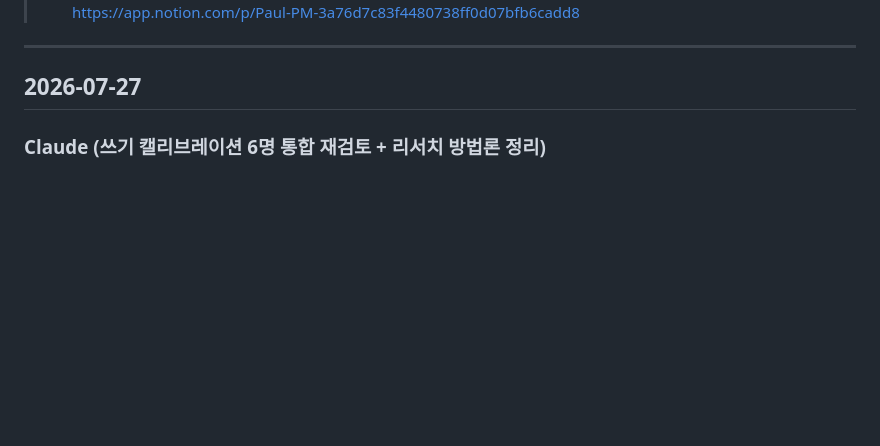
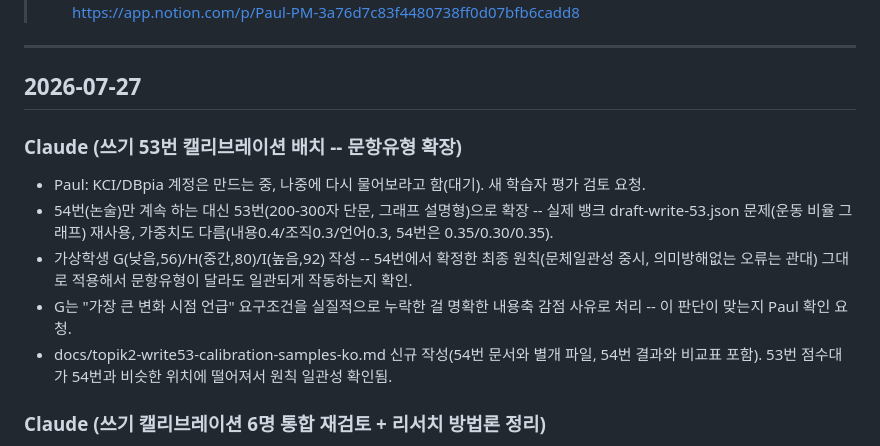
Before and after one commit to wensonjabi-p/paul-intro, a Markdown page: docs/DAILY-LOG.md, the part around the change. Rendered like a GitHub page; blank space fills up the shorter version.

```diff
--- a/docs/DAILY-LOG.md
+++ b/docs/DAILY-LOG.md
@@ -11,6 +11,13 @@
 ---
 
 ## 2026-07-27
+
+### Claude (쓰기 53번 캘리브레이션 배치 -- 문항유형 확장)
+- Paul: KCI/DBpia 계정은 만드는 중, 나중에 다시 물어보라고 함(대기). 새 학습자 평가 검토 요청.
+- 54번(논술)만 계속 하는 대신 53번(200-300자 단문, 그래프 설명형)으로 확장 -- 실제 뱅크 draft-write-53.json 문제(운동 비율 그래프) 재사용, 가중치도 다름(내용0.4/조직0.3/언어0.3, 54번은 0.35/0.30/0.35).
+- 가상학생 G(낮음,56)/H(중간,80)/I(높음,92) 작성 -- 54번에서 확정한 최종 원칙(문체일관성 중시, 의미방해없는 오류는 관대) 그대로 적용해서 문항유형이 달라도 일관되게 작동하는지 확인.
+- G는 "가장 큰 변화 시점 언급" 요구조건을 실질적으로 누락한 걸 명확한 내용축 감점 사유로 처리 -- 이 판단이 맞는지 Paul 확인 요청.
+- docs/topik2-write53-calibration-samples-ko.md 신규 작성(54번 문서와 별개 파일, 54번 결과와 비교표 포함). 53번 점수대가 54번과 비슷한 위치에 떨어져서 원칙 일관성 확인됨.
 
 ### Claude (쓰기 캘리브레이션 6명 통합 재검토 + 리서치 방법론 정리)
 - Paul 요청: 유효하면 A-F 전체를 최종 원칙으로 다시 보고, 리서치를 어디서 어떻게 했는지 정리.
```
Also changed, not shown: docs/topik2-write53-calibration-samples-ko.md (added, +66 -0 lines).
